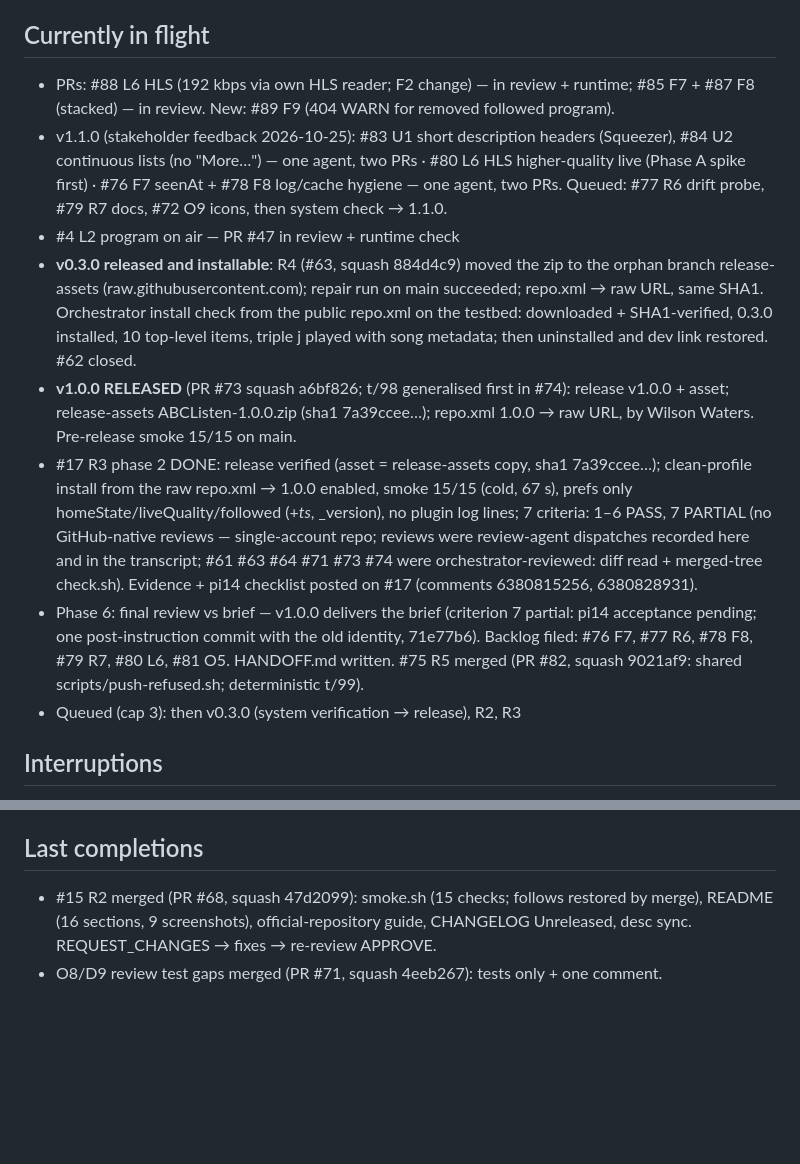
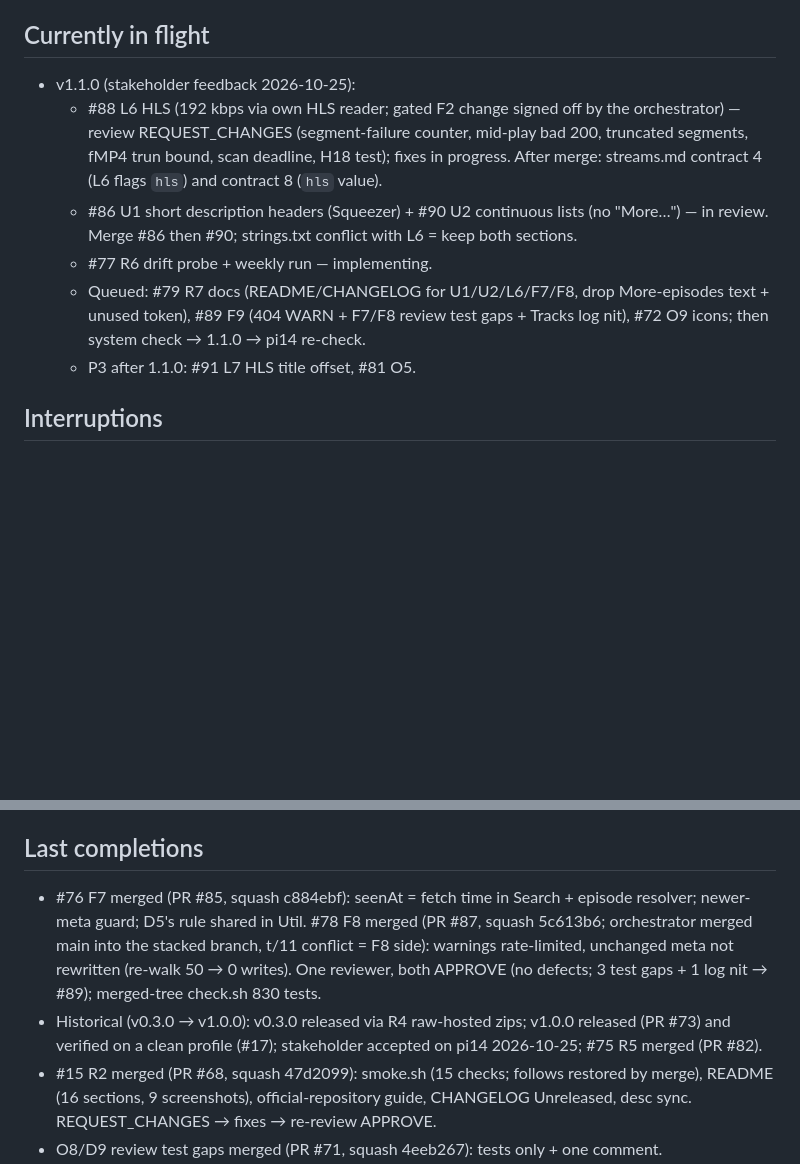
Before and after one commit to wilsonwaters/SqueezeABCListen, a Markdown page: ai-state/PROGRESS.md, 2 parts joined by grey strips. Drawn GitHub-style; blank space fills up the shorter version.

Commit message:
ai-state: F7, F8 merged; R6 started

```diff
--- a/ai-state/PROGRESS.md
+++ b/ai-state/PROGRESS.md
@@ -12,27 +12,16 @@ v1.0.0 accepted by the stakeholder on pi14 (2026-10-25; #17 closed). Now: v1.1.0
 - release: R1 #9 · R2 #15 · R3 #17 · R4 #62 (raw-hosted zips: LMS can't read GitHub's download redirect) · R5 #75 (push-refusal match)
 
 ## Currently in flight
-- PRs: #88 L6 HLS (192 kbps via own HLS reader; F2 change) — in review + runtime; #85 F7 + #87 F8 (stacked) — in review.
-  New: #89 F9 (404 WARN for removed followed program).
-- v1.1.0 (stakeholder feedback 2026-10-25): #83 U1 short description headers (Squeezer), #84 U2 continuous lists (no
-  "More…") — one agent, two PRs · #80 L6 HLS higher-quality live (Phase A spike first) · #76 F7 seenAt + #78 F8 log/cache
-  hygiene — one agent, two PRs. Queued: #77 R6 drift probe, #79 R7 docs, #72 O9 icons, then system check → 1.1.0.
-- #4 L2 program on air — PR #47 in review + runtime check
-- **v0.3.0 released and installable**: R4 (#63, squash 884d4c9) moved the zip to the orphan branch release-assets
-  (raw.githubusercontent.com); repair run on main succeeded; repo.xml → raw URL, same SHA1. Orchestrator install check
-  from the public repo.xml on the testbed: downloaded + SHA1-verified, 0.3.0 installed, 10 top-level items, triple j
-  played with song metadata; then uninstalled and dev link restored. #62 closed.
-- **v1.0.0 RELEASED** (PR #73 squash a6bf826; t/98 generalised first in #74): release v1.0.0 + asset; release-assets
-  ABCListen-1.0.0.zip (sha1 7a39ccee…); repo.xml 1.0.0 → raw URL, by Wilson Waters. Pre-release smoke 15/15 on main.
-- #17 R3 phase 2 DONE: release verified (asset = release-assets copy, sha1 7a39ccee…); clean-profile install from the raw
-  repo.xml → 1.0.0 enabled, smoke 15/15 (cold, 67 s), prefs only homeState/liveQuality/followed (+_ts_, _version), no
-  plugin log lines; 7 criteria: 1–6 PASS, 7 PARTIAL (no GitHub-native reviews — single-account repo; reviews were
-  review-agent dispatches recorded here and in the transcript; #61 #63 #64 #71 #73 #74 were orchestrator-reviewed: diff
-  read + merged-tree check.sh). Evidence + pi14 checklist posted on #17 (comments 6380815256, 6380828931).
-- Phase 6: final review vs brief — v1.0.0 delivers the brief (criterion 7 partial: pi14 acceptance pending; one
-  post-instruction commit with the old identity, 71e77b6). Backlog filed: #76 F7, #77 R6, #78 F8, #79 R7, #80 L6, #81 O5.
-  HANDOFF.md written. #75 R5 merged (PR #82, squash 9021af9: shared scripts/push-refused.sh; deterministic t/99).
-- Queued (cap 3): then v0.3.0 (system verification → release), R2, R3
+- v1.1.0 (stakeholder feedback 2026-10-25):
+  - #88 L6 HLS (192 kbps via own HLS reader; gated F2 change signed off by the orchestrator) — review REQUEST_CHANGES
+    (segment-failure counter, mid-play bad 200, truncated segments, fMP4 trun bound, scan deadline, H18 test); fixes in
+    progress. After merge: streams.md contract 4 (L6 flags `hls`) and contract 8 (`hls` value).
+  - #86 U1 short description headers (Squeezer) + #90 U2 continuous lists (no "More…") — in review. Merge #86 then #90;
+    strings.txt conflict with L6 = keep both sections.
+  - #77 R6 drift probe + weekly run — implementing.
+  - Queued: #79 R7 docs (README/CHANGELOG for U1/U2/L6/F7/F8, drop More-episodes text + unused token), #89 F9
+    (404 WARN + F7/F8 review test gaps + Tracks log nit), #72 O9 icons; then system check → 1.1.0 → pi14 re-check.
+  - P3 after 1.1.0: #91 L7 HLS title offset, #81 O5.
 
 ## Interruptions
 - 2026-10-19 ~12:30–17:23 UTC: account usage limit stopped all agents, then the session worker restarted (LMS +
@@ -48,6 +37,12 @@ v1.0.0 accepted by the stakeholder on pi14 (2026-10-25; #17 closed). Now: v1.1.0
   (fixed), testbed restarted, R2 resumed.
 
 ## Last completions
+- #76 F7 merged (PR #85, squash c884ebf): seenAt = fetch time in Search + episode resolver; newer-meta guard; D5's
+  rule shared in Util. #78 F8 merged (PR #87, squash 5c613b6; orchestrator merged main into the stacked branch, t/11
+  conflict = F8 side): warnings rate-limited, unchanged meta not rewritten (re-walk 50 → 0 writes). One reviewer, both
+  APPROVE (no defects; 3 test gaps + 1 log nit → #89); merged-tree check.sh 830 tests.
+- Historical (v0.3.0 → v1.0.0): v0.3.0 released via R4 raw-hosted zips; v1.0.0 released (PR #73) and verified on a
+  clean profile (#17); stakeholder accepted on pi14 2026-10-25; #75 R5 merged (PR #82).
 - #15 R2 merged (PR #68, squash 47d2099): smoke.sh (15 checks; follows restored by merge), README (16 sections, 9
   screenshots), official-repository guide, CHANGELOG Unreleased, desc sync. REQUEST_CHANGES → fixes → re-review APPROVE.
 - O8/D9 review test gaps merged (PR #71, squash 4eeb267): tests only + one comment.
```
